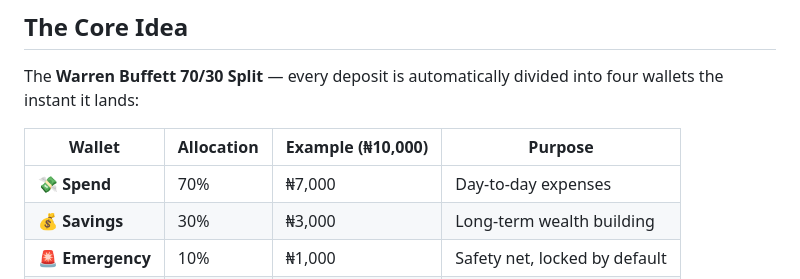
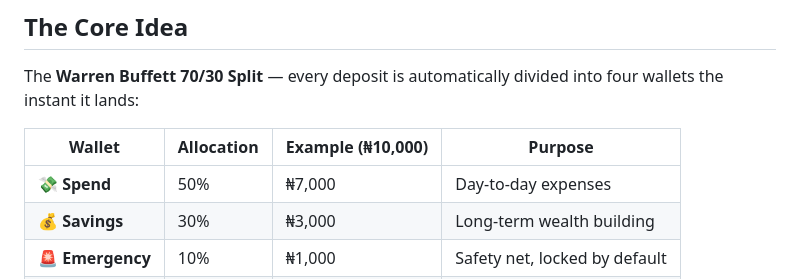
Before and after one commit to charles806/pocketwise, a Markdown page: README.md, the part around the change. GitHub-like rendering.

```diff
--- a/README.md
+++ b/README.md
@@ -31,7 +31,7 @@ The **Warren Buffett 70/30 Split** — every deposit is automatically divided in
 
 | Wallet        | Allocation | Example (₦10,000) | Purpose                        |
 |---------------|------------|-------------------|--------------------------------|
-| 💸 **Spend**  | 70%        | ₦7,000            | Day-to-day expenses            |
+| 💸 **Spend**  | 50%        | ₦7,000            | Day-to-day expenses            |
 | 💰 **Savings**| 30%        | ₦3,000            | Long-term wealth building      |
 | 🚨 **Emergency** | 10%    | ₦1,000            | Safety net, locked by default  |
 | ✨ **Flex**   | 10%        | ₦1,000            | Guilt-free treats and extras   |
```
